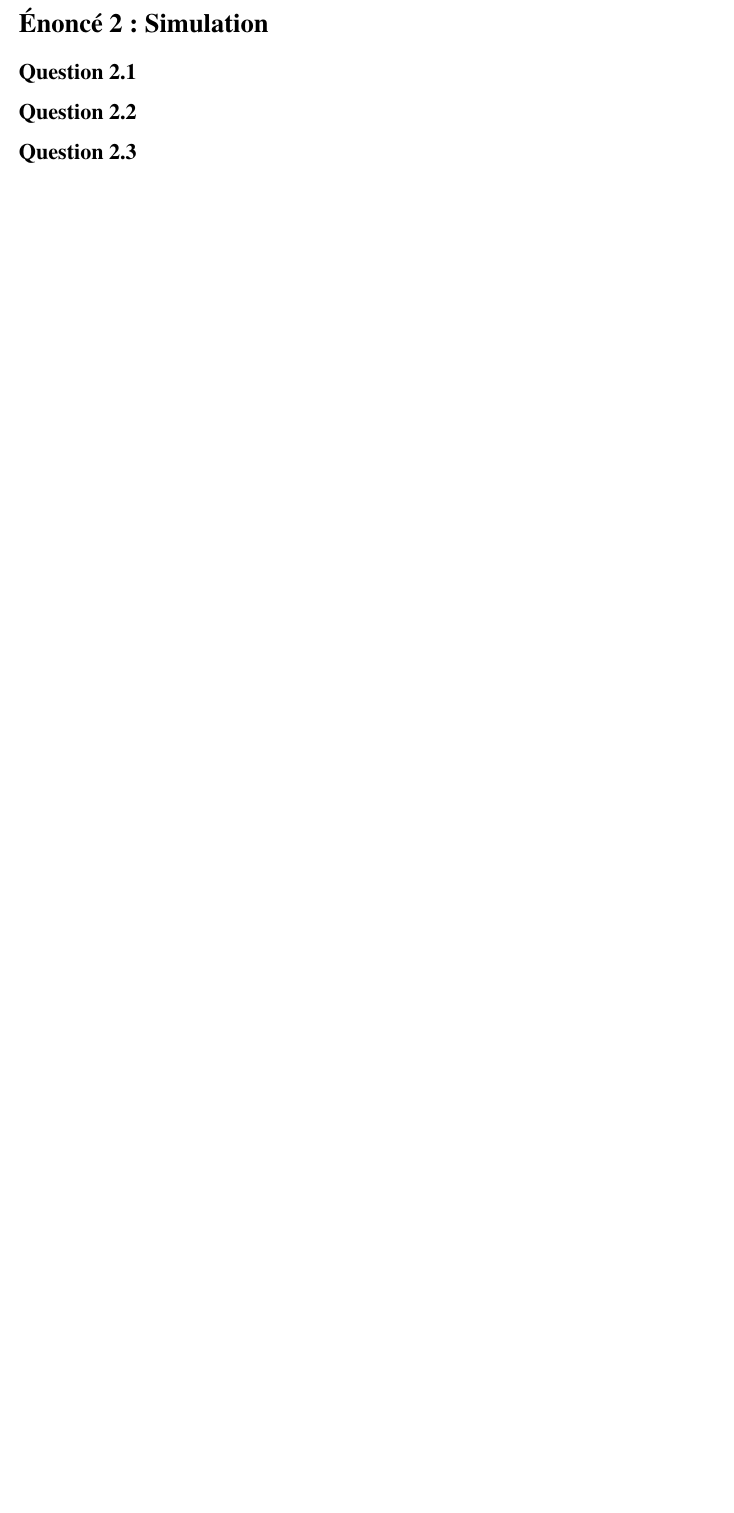
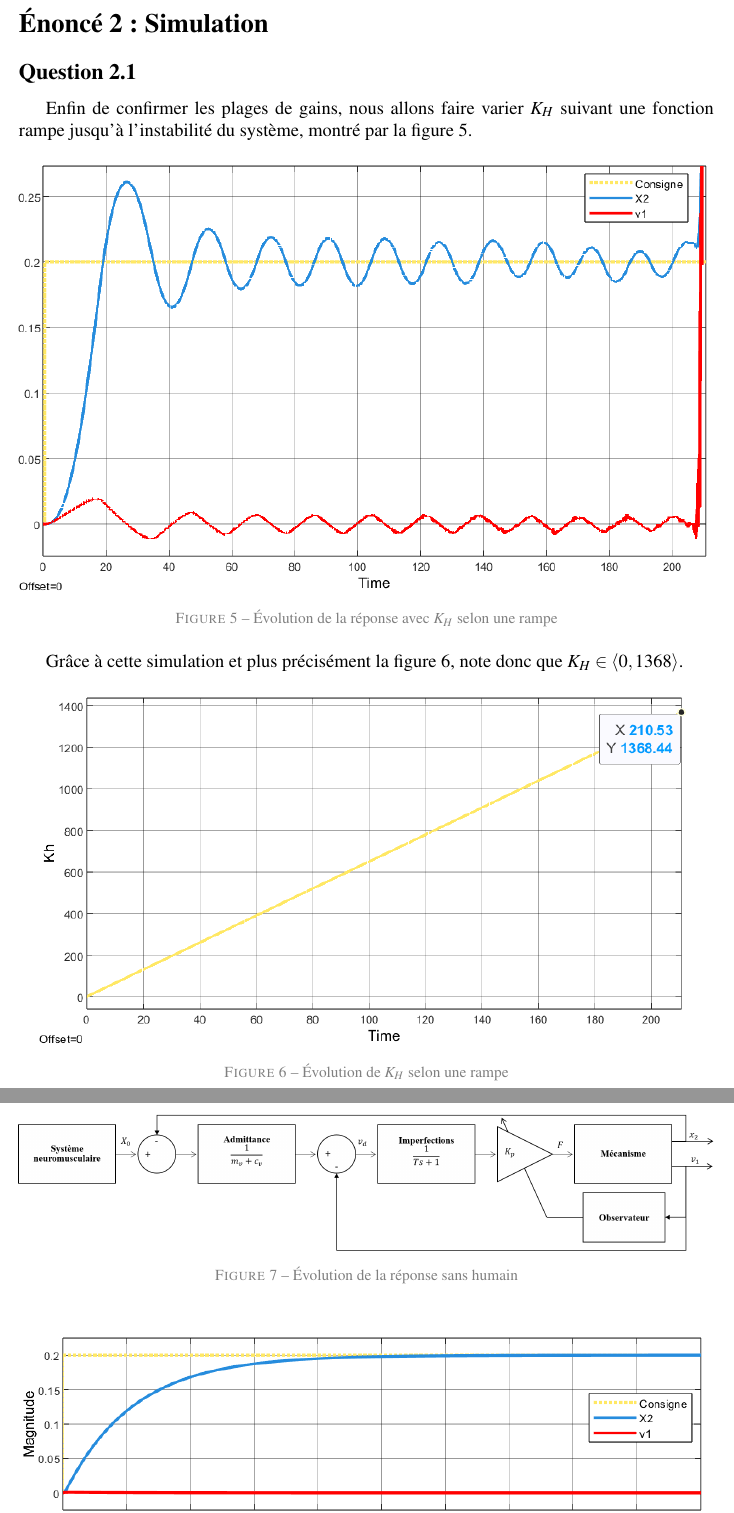
Before and after one commit to BlueWan14/Cours_IHR, a LaTeX document (Devoir_2/Rapport_Devoir2_IHR.tex): part of page 9 of 16 before the commit and two parts of pages 9 and 10 of 19 after it, the two joined at a grey line, cut so that both start at the same text, the shorter picture padded with empty space. The pictures show the PDF file Devoir_2/Rapport_Devoir2_IHR.pdf that the author committed with the source.

Commit message:
Working on the second part of the homework

```diff
--- a/Devoir_2/Rapport_Devoir2_IHR.tex
+++ b/Devoir_2/Rapport_Devoir2_IHR.tex
@@ -329,10 +329,49 @@
     \newpage
     \section{Énoncé 2 : Simulation}
     \subsection{Question 2.1}
+    Enfin de confirmer les plages de gains, nous allons faire varier $K_H$ suivant une fonction rampe jusqu'à l'instabilité du système, montré par la \autoref{fig:RespKhRampe}.
+    \begin{figure}[H]
+        \centering
+        \includegraphics[width=16cm]{./img/response_KhRampe.png}
+        \caption{Évolution de la réponse avec $K_H$ selon une rampe\label{fig:RespKhRampe}}
+    \end{figure}
+    Grâce à cette simulation et plus précisément la \autoref{fig:KhRampe},  note donc que $K_H \in \left< 0, 1368 \right>$.
+    \begin{figure}[H]
+        \centering
+        \includegraphics[width=15cm]{./img/Kh_Evolution_Rampe.png}
+        \caption{Évolution de $K_H$ selon une rampe\label{fig:KhRampe}}
+    \end{figure}
+
 
     \subsection{Question 2.2}
+    \begin{figure}[H]
+        \centering
+        \includegraphics[width=16cm]{./img/SchemaBlocNoHum.png}
+        \caption{Évolution de la réponse sans humain\label{fig:SchemBlocNoHum}}
+    \end{figure}
+    \begin{figure}[H]
+        \centering
+        \includegraphics[width=16cm]{./img/response_NoHum_Gain.png}
+        \caption{Évolution de la réponse sans humain\label{fig:RespNoHumGain}}
+    \end{figure}
+    \begin{figure}[H]
+        \centering
+        \includegraphics[width=16cm]{./img/response_NoHum_Phase.png}
+        \caption{Évolution de la phase de la réponse sans humain\label{fig:RespNoHumPhase}}
+    \end{figure}
+
 
     \subsection{Question 2.3}
+    \begin{figure}[H]
+        \centering
+        \includegraphics[width=15cm]{./img/Kh_Evolution_Steps.png}
+        \caption{Évolution de $K_H$ selon trois fonctions step\label{fig:KhSteps}}
+    \end{figure}
+    \begin{figure}[H]
+        \centering
+        \includegraphics[width=16cm]{./img/response_KhSteps.png}
+        \caption{Évolution de la réponse sans humain\label{fig:RespKhSteps}}
+    \end{figure}
 
 
 
```
Also changed, not shown: Devoir_2/Rapport_Devoir2_IHR.pdf, Devoir_2/img/Kh_Evolution_Rampe.png (added), Devoir_2/img/Kh_Evolution_Steps.png (added), Devoir_2/img/SchemaBlocAvecObs.png, Devoir_2/img/SchemaBlocNoHum.png (added), Devoir_2/img/model_complet.png, Devoir_2/img/model_humain.png, Devoir_2/img/response_KhRampe.png (added), Devoir_2/img/response_KhSteps.png (added), Devoir_2/img/response_NoHum_Gain.png (added), Devoir_2/img/response_NoHum_Phase.png (added), Devoir_2/Rapport_Devoir2_IHR.tex (27 more changed lines), 1 other file.
